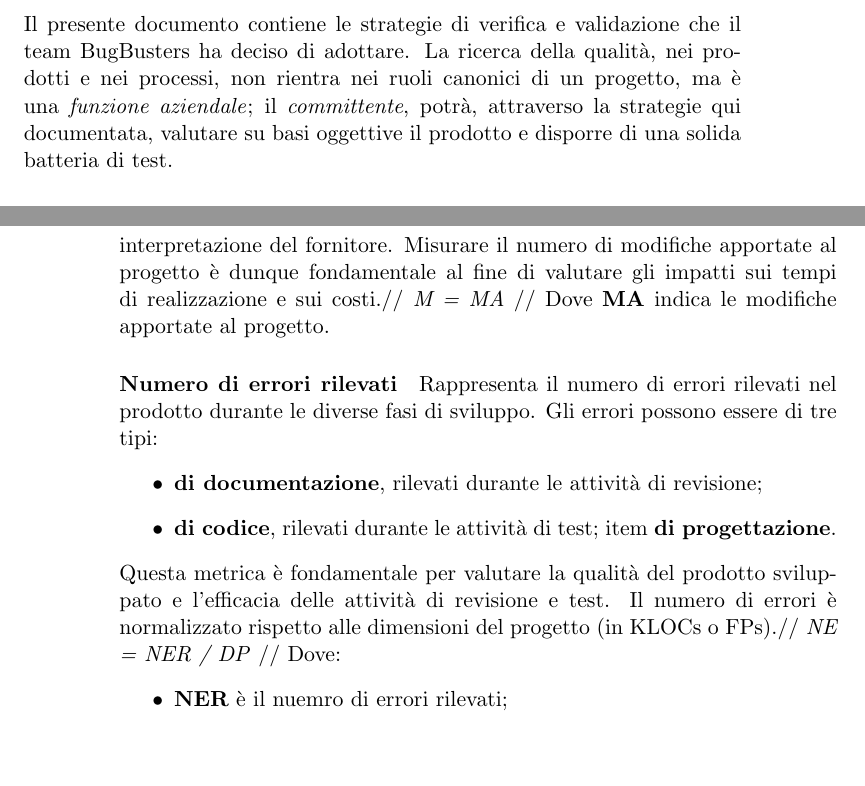
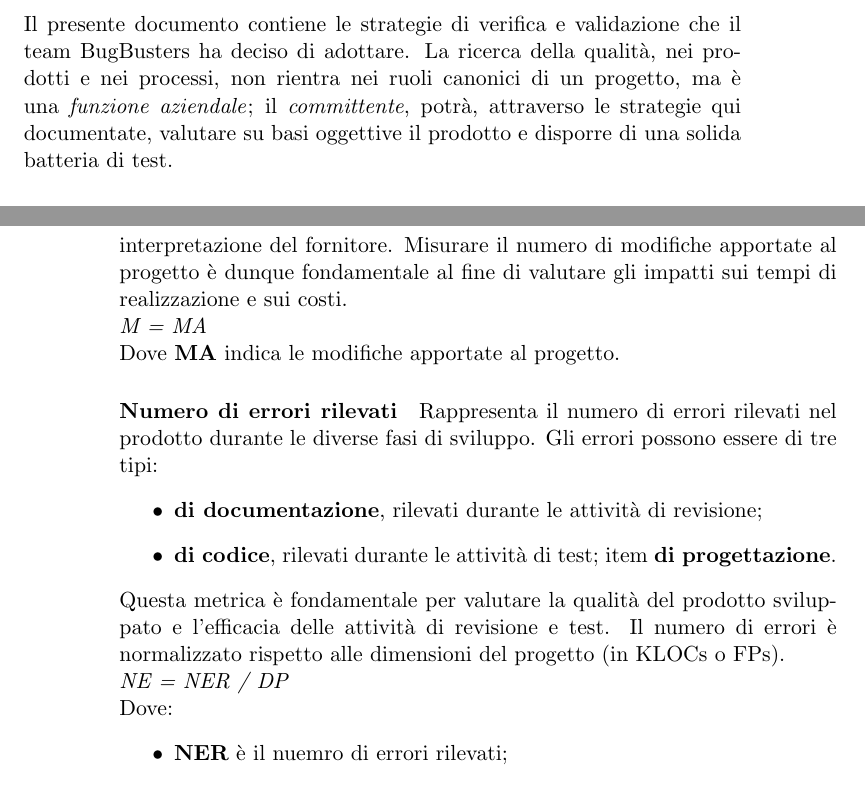
Before and after one commit to BugBusterSWE/documentation, a LaTeX book (RR/PianoDiQualifica/main.tex, which reads RR/PianoDiQualifica/res/sections/introduzione.tex, RR/PianoDiQualifica/res/sections/visioneGeneraleDellaStrategiaDiVerifica.tex): two parts of pages 5 and 10 of 10, joined at a grey line, cut so that both start at the same text, the shorter picture padded with empty space. Compiled offline with pdfLaTeX.

```diff
--- a/RR/PianoDiQualifica/res/sections/introduzione.tex
+++ b/RR/PianoDiQualifica/res/sections/introduzione.tex
@@ -3,7 +3,7 @@
 \`E volont\`a del team non operare \textit{by correction} che comporterebbe il rischio di ritardi nella maturazione del prodotto.
 
 \subsection{Scopo del documento}
-Il presente documento contiene le strategie di verifica e validazione che il team BugBusters ha deciso di adottare. La ricerca della qualit\`a, nei prodotti e nei processi, non rientra nei ruoli canonici di un progetto, ma \`e una \textit{funzione aziendale}; il \textit{committente}, potrà, attraverso la strategie qui documentata, valutare su basi oggettive il prodotto e disporre di una solida batteria di test.
+Il presente documento contiene le strategie di verifica e validazione che il team BugBusters ha deciso di adottare. La ricerca della qualit\`a, nei prodotti e nei processi, non rientra nei ruoli canonici di un progetto, ma \`e una \textit{funzione aziendale}; il \textit{committente}, potrà, attraverso le strategie qui documentate, valutare su basi oggettive il prodotto e disporre di una solida batteria di test.
 
 \subsection{Scopo del prodotto}
 L'obiettivo che si pone \textit{MaaS} (\textit{\textbf{M}ongoDB} \textbf{a}s an \textbf{a}dmin \textbf{S}ervice) \`e quello di rendere il gi\`a funzionante \textit{MaaP} (\textbf{M}ongoDB \textbf{a}s an \textbf{a}dmin \textbf{P}latform) un \textit{servizio}, ovvero quello di renderlo disponibile a tutti, senza richiederne l'installazione. MaaS si propone di essere un'estensione di MaaP anche dal punto di vista delle funzionalit\`a offerte all'utente finale. Sar\`a in grado di supportare i ruoli basilari di una \textit{compagnia}, permettendo ad utenti diversi di eseguire operazioni diverse. \\
--- a/RR/PianoDiQualifica/res/sections/visioneGeneraleDellaStrategiaDiVerifica.tex
+++ b/RR/PianoDiQualifica/res/sections/visioneGeneraleDellaStrategiaDiVerifica.tex
@@ -85,8 +85,8 @@
 % todo
 
 \paragraph{Numero di cambiamenti apportati}
-Rappresenta il numero di modifiche apportate al progetto in corso d'opera. Queste modifiche possono riguardare i requisiti rilevati, le funzionalit\`a, la progettazione, il codice e i manuali o documenti scritti, e sono causate, molto spesso, da un cambiamento dei requisiti, sia esso voluto dal committente o derivato da un'errata interpretazione del fornitore. Misurare il numero di modifiche apportate al progetto \`e dunque fondamentale al fine di valutare gli impatti sui tempi di realizzazione e sui costi.//
-\textit{M = MA} //
+Rappresenta il numero di modifiche apportate al progetto in corso d'opera. Queste modifiche possono riguardare i requisiti rilevati, le funzionalit\`a, la progettazione, il codice e i manuali o documenti scritti, e sono causate, molto spesso, da un cambiamento dei requisiti, sia esso voluto dal committente o derivato da un'errata interpretazione del fornitore. Misurare il numero di modifiche apportate al progetto \`e dunque fondamentale al fine di valutare gli impatti sui tempi di realizzazione e sui costi.\\
+\textit{M = MA}\\
 Dove \textbf{MA} indica le modifiche apportate al progetto.
 
 \paragraph{Numero di errori rilevati}
@@ -96,8 +96,8 @@
 	\item \textbf{di codice}, rilevati durante le attivit\`a di test;
 		item \textbf{di progettazione}.
 \end{itemize}
-Questa metrica \`e fondamentale per valutare la qualit\`a del prodotto sviluppato e l'efficacia delle attivit\`a di revisione e test. Il numero di errori \`e normalizzato rispetto alle dimensioni del progetto (in KLOCs o FPs).//
-\textit{NE = NER / DP} //
+Questa metrica \`e fondamentale per valutare la qualit\`a del prodotto sviluppato e l'efficacia delle attivit\`a di revisione e test. Il numero di errori \`e normalizzato rispetto alle dimensioni del progetto (in KLOCs o FPs).\\
+\textit{NE = NER / DP} \\
 Dove:
 \begin{itemize}
 	\item \textbf{NER} \`e il nuemro di errori rilevati;
```
Also changed, not shown: RR/PianoDiQualifica/main.tex (+4 -4 lines), RR/PianoDiQualifica/res/versions.tex (line endings or trailing spaces), RR/PianoDiQualifica/res/sections/visioneGeneraleDellaStrategiaDiVerifica.tex (8 more changed lines).
